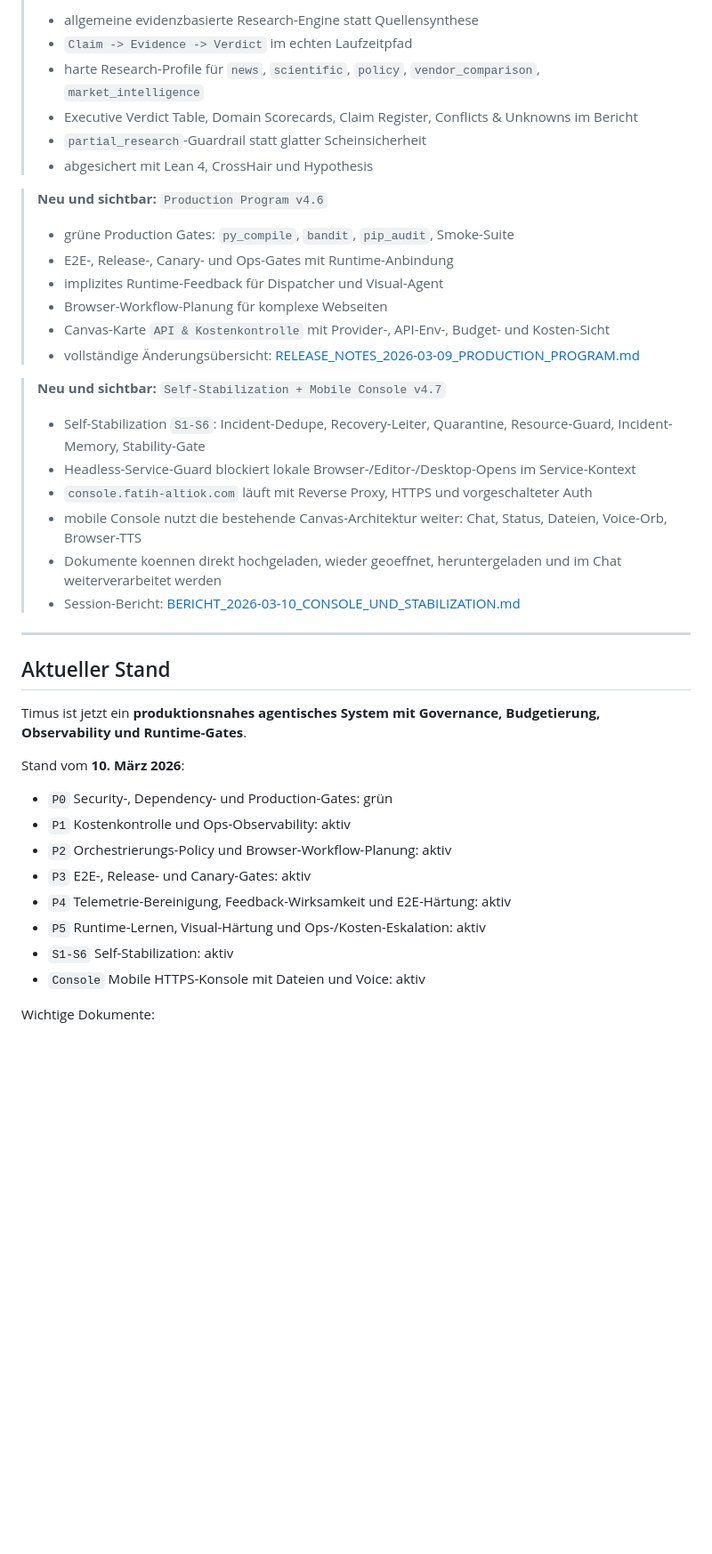
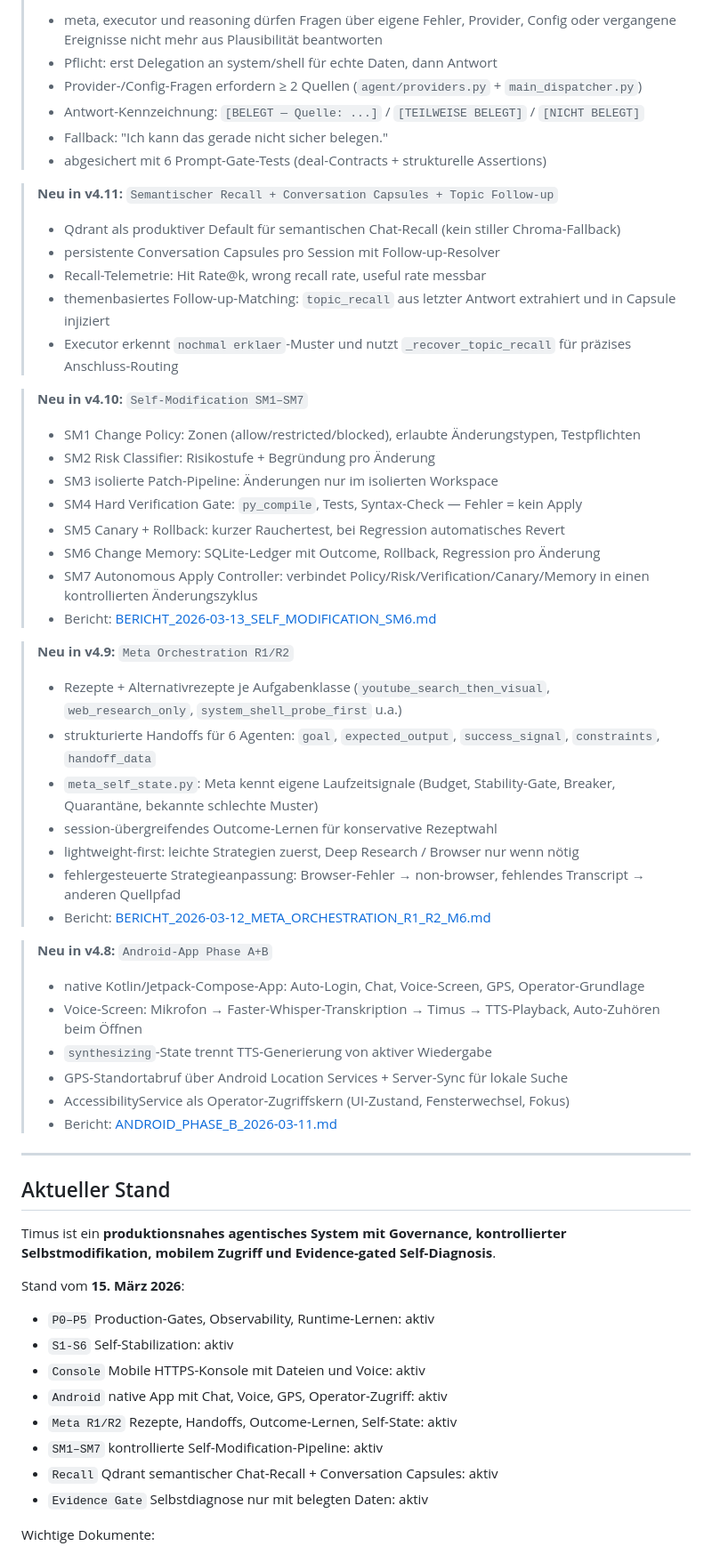
Before and after one commit to fatihaltiok/Agentus-Timus, a Markdown page: README.md, the part around one of its changes. Shown at 89% size. Drawn GitHub-style; blank space fills up the shorter version.

Commit message:
docs(readme): update to v4.12 with Android, Meta R1/R2, SM1-SM7, Recall, Evidence Gate
- extend version history from v4.7 to v4.12
- v4.8: Android Phase A+B (chat, voice, GPS, AccessibilityService)
- v4.9: Meta Orchestration R1/R2 (recipes, handoffs, outcome learning, self-state)
- v4.10: Self-Modification SM1-SM7 (full controlled pipeline)
- v4.11: Qdrant recall, conversation capsules, topic follow-up matching
- v4.12: Evidence-gated self-diagnosis for meta/executor/reasoning
- update "Aktueller Stand" section to 15.03.2026 with all active components
- replace absolute doc paths with relative links
- add "Neu und sichtbar" blocks for v4.8-v4.12

Co-Authored-By: Claude Sonnet 4.6 <noreply@anthropic.com>

```diff
--- a/README.md
+++ b/README.md
@@ -10,45 +10,65 @@
 >
-> - allgemeine evidenzbasierte Research-Engine statt Quellensynthese
-> - `Claim -> Evidence -> Verdict` im echten Laufzeitpfad
-> - harte Research-Profile für `news`, `scientific`, `policy`, `vendor_comparison`, `market_intelligence`
-> - Executive Verdict Table, Domain Scorecards, Claim Register, Conflicts & Unknowns im Bericht
-> - `partial_research`-Guardrail statt glatter Scheinsicherheit
-> - abgesichert mit Lean 4, CrossHair und Hypothesis
-
-> **Neu und sichtbar:** `Production Program v4.6`
+> - meta, executor und reasoning dürfen Fragen über eigene Fehler, Provider, Config oder vergangene Ereignisse nicht mehr aus Plausibilität beantworten
+> - Pflicht: erst Delegation an system/shell für echte Daten, dann Antwort
+> - Provider-/Config-Fragen erfordern ≥ 2 Quellen (`agent/providers.py` + `main_dispatcher.py`)
+> - Antwort-Kennzeichnung: `[BELEGT — Quelle: ...]` / `[TEILWEISE BELEGT]` / `[NICHT BELEGT]`
+> - Fallback: "Ich kann das gerade nicht sicher belegen."
+> - abgesichert mit 6 Prompt-Gate-Tests (deal-Contracts + strukturelle Assertions)
+
+> **Neu in v4.11:** `Semantischer Recall + Conversation Capsules + Topic Follow-up`
 >
-> - grüne Production Gates: `py_compile`, `bandit`, `pip_audit`, Smoke-Suite
-> - E2E-, Release-, Canary- und Ops-Gates mit Runtime-Anbindung
-> - implizites Runtime-Feedback für Dispatcher und Visual-Agent
-> - Browser-Workflow-Planung für komplexe Webseiten
-> - Canvas-Karte `API & Kostenkontrolle` mit Provider-, API-Env-, Budget- und Kosten-Sicht
-> - vollständige Änderungsübersicht: [RELEASE_NOTES_2026-03-09_PRODUCTION_PROGRAM.md](/home/fatih-ubuntu/dev/timus/docs/RELEASE_NOTES_2026-03-09_PRODUCTION_PROGRAM.md)
-
-> **Neu und sichtbar:** `Self-Stabilization + Mobile Console v4.7`
+> - Qdrant als produktiver Default für semantischen Chat-Recall (kein stiller Chroma-Fallback)
+> - persistente Conversation Capsules pro Session mit Follow-up-Resolver
+> - Recall-Telemetrie: Hit Rate@k, wrong recall rate, useful rate messbar
+> - themenbasiertes Follow-up-Matching: `topic_recall` aus letzter Antwort extrahiert und in Capsule injiziert
+> - Executor erkennt `nochmal erklaer`-Muster und nutzt `_recover_topic_recall` für präzises Anschluss-Routing
+
+> **Neu in v4.10:** `Self-Modification SM1–SM7`
 >
-> - Self-Stabilization `S1-S6`: Incident-Dedupe, Recovery-Leiter, Quarantine, Resource-Guard, Incident-Memory, Stability-Gate
-> - Headless-Service-Guard blockiert lokale Browser-/Editor-/Desktop-Opens im Service-Kontext
-> - `console.fatih-altiok.com` läuft mit Reverse Proxy, HTTPS und vorgeschalteter Auth
-> - mobile Console nutzt die bestehende Canvas-Architektur weiter: Chat, Status, Dateien, Voice-Orb, Browser-TTS
-> - Dokumente koennen direkt hochgeladen, wieder geoeffnet, heruntergeladen und im Chat weiterverarbeitet werden
-> - Session-Bericht: [BERICHT_2026-03-10_CONSOLE_UND_STABILIZATION.md](/home/fatih-ubuntu/dev/timus/docs/BERICHT_2026-03-10_CONSOLE_UND_STABILIZATION.md)
+> - SM1 Change Policy: Zonen (allow/restricted/blocked), erlaubte Änderungstypen, Testpflichten
+> - SM2 Risk Classifier: Risikostufe + Begründung pro Änderung
+> - SM3 isolierte Patch-Pipeline: Änderungen nur im isolierten Workspace
+> - SM4 Hard Verification Gate: `py_compile`, Tests, Syntax-Check — Fehler = kein Apply
+> - SM5 Canary + Rollback: kurzer Rauchertest, bei Regression automatisches Revert
+> - SM6 Change Memory: SQLite-Ledger mit Outcome, Rollback, Regression pro Änderung
+> - SM7 Autonomous Apply Controller: verbindet Policy/Risk/Verification/Canary/Memory in einen kontrollierten Änderungszyklus
+> - Bericht: [BERICHT_2026-03-13_SELF_MODIFICATION_SM6.md](docs/BERICHT_2026-03-13_SELF_MODIFICATION_SM6.md)
+
+> **Neu in v4.9:** `Meta Orchestration R1/R2`
+>
+> - Rezepte + Alternativrezepte je Aufgabenklasse (`youtube_search_then_visual`, `web_research_only`, `system_shell_probe_first` u.a.)
+> - strukturierte Handoffs für 6 Agenten: `goal`, `expected_output`, `success_signal`, `constraints`, `handoff_data`
+> - `meta_self_state.py`: Meta kennt eigene Laufzeitsignale (Budget, Stability-Gate, Breaker, Quarantäne, bekannte schlechte Muster)
+> - session-übergreifendes Outcome-Lernen für konservative Rezeptwahl
+> - lightweight-first: leichte Strategien zuerst, Deep Research / Browser nur wenn nötig
+> - fehlergesteuerte Strategieanpassung: Browser-Fehler → non-browser, fehlendes Transcript → anderen Quellpfad
+> - Bericht: [BERICHT_2026-03-12_META_ORCHESTRATION_R1_R2_M6.md](docs/BERICHT_2026-03-12_META_ORCHESTRATION_R1_R2_M6.md)
+
+> **Neu in v4.8:** `Android-App Phase A+B`
+>
+> - native Kotlin/Jetpack-Compose-App: Auto-Login, Chat, Voice-Screen, GPS, Operator-Grundlage
+> - Voice-Screen: Mikrofon → Faster-Whisper-Transkription → Timus → TTS-Playback, Auto-Zuhören beim Öffnen
+> - `synthesizing`-State trennt TTS-Generierung von aktiver Wiedergabe
+> - GPS-Standortabruf über Android Location Services + Server-Sync für lokale Suche
+> - AccessibilityService als Operator-Zugriffskern (UI-Zustand, Fensterwechsel, Fokus)
+> - Bericht: [ANDROID_PHASE_B_2026-03-11.md](docs/ANDROID_PHASE_B_2026-03-11.md)
 
 ---
 
 ## Aktueller Stand
 
-Timus ist jetzt ein **produktionsnahes agentisches System mit Governance, Budgetierung, Observability und Runtime-Gates**.
-
-Stand vom **10. März 2026**:
-
-- `P0` Security-, Dependency- und Production-Gates: grün
-- `P1` Kostenkontrolle und Ops-Observability: aktiv
-- `P2` Orchestrierungs-Policy und Browser-Workflow-Planung: aktiv
-- `P3` E2E-, Release- und Canary-Gates: aktiv
-- `P4` Telemetrie-Bereinigung, Feedback-Wirksamkeit und E2E-Härtung: aktiv
-- `P5` Runtime-Lernen, Visual-Härtung und Ops-/Kosten-Eskalation: aktiv
+Timus ist ein **produktionsnahes agentisches System mit Governance, kontrollierter Selbstmodifikation, mobilem Zugriff und Evidence-gated Self-Diagnosis**.
+
+Stand vom **15. März 2026**:
+
+- `P0–P5` Production-Gates, Observability, Runtime-Lernen: aktiv
 - `S1-S6` Self-Stabilization: aktiv
 - `Console` Mobile HTTPS-Konsole mit Dateien und Voice: aktiv
+- `Android` native App mit Chat, Voice, GPS, Operator-Zugriff: aktiv
+- `Meta R1/R2` Rezepte, Handoffs, Outcome-Lernen, Self-State: aktiv
+- `SM1–SM7` kontrollierte Self-Modification-Pipeline: aktiv
+- `Recall` Qdrant semantischer Chat-Recall + Conversation Capsules: aktiv
+- `Evidence Gate` Selbstdiagnose nur mit belegten Daten: aktiv
 
 Wichtige Dokumente:
 
```
Also changed, not shown: other parts of README.md (+11 -13 lines).
